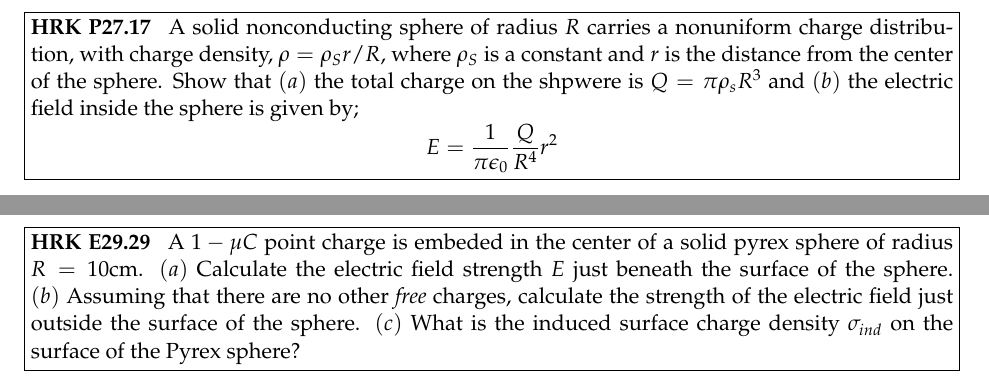
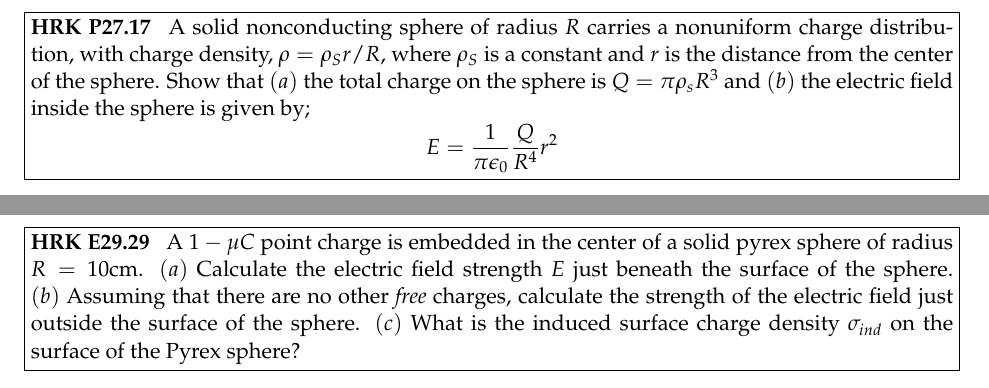
Before and after one commit to athli/Phys51-2018, a LaTeX problem sheet (phys51hw2/HW2.tex): two parts of pages 4 and 6 of 6, joined at a grey line, cut so that both start at the same text. Compiled offline with pdfLaTeX.

Commit message:
Fixed some typos

```diff
--- a/phys51hw2/HW2.tex
+++ b/phys51hw2/HW2.tex
@@ -63,7 +63,7 @@ A plane slab of thickness $d$ has a uniform volume charge density of $\rho$. Fin
 \newpage
 
 \begin{problem}[HRK P27.17]
-A solid nonconducting sphere of radius $R$ carries a nonuniform charge distribution, with charge density, $\rho= \rho_Sr/R$, where $\rho_S$ is a constant and $r$ is the distance from the center of the sphere. Show that $(a)$ the total charge on the shpwere is $Q= \pi \rho_sR^3$ and $(b)$ the electric field inside the sphere is given by;
+A solid nonconducting sphere of radius $R$ carries a nonuniform charge distribution, with charge density, $\rho= \rho_Sr/R$, where $\rho_S$ is a constant and $r$ is the distance from the center of the sphere. Show that $(a)$ the total charge on the sphere  is $Q= \pi \rho_sR^3$ and $(b)$ the electric field inside the sphere is given by;
 $$ E = \frac{1}{\pi \epsilon_0}\frac{Q}{R^4}r^2$$
 \end{problem}
 
@@ -85,7 +85,7 @@ Figure 27-33 shows a charge $+q$ arranged as a uniform conducting sphere of radi
 \newpage
 
 \begin{problem}[HRK E29.29]
-A $1-\mu C$ point charge is embeded in the center of  a solid pyrex sphere of radius $R=10$cm. $(a)$ Calculate the electric field strength $E$ just beneath the surface of the sphere. $(b)$ Assuming that there are no other \textit{free} charges, calculate the strength of the electric field just outside the surface of the sphere. $(c)$ What is the induced surface charge density $\sigma_{ind}$ on the surface of the Pyrex sphere?
+A $1-\mu C$ point charge is embedded in the center of  a solid pyrex sphere of radius $R=10$cm. $(a)$ Calculate the electric field strength $E$ just beneath the surface of the sphere. $(b)$ Assuming that there are no other \textit{free} charges, calculate the strength of the electric field just outside the surface of the sphere. $(c)$ What is the induced surface charge density $\sigma_{ind}$ on the surface of the Pyrex sphere?
 \end{problem}
 
 \begin{solution}
```
Also changed, not shown: phys51hw2/HW2.pdf, phys51hw2/HW2.tex (6 more changed lines), 4 other files.
